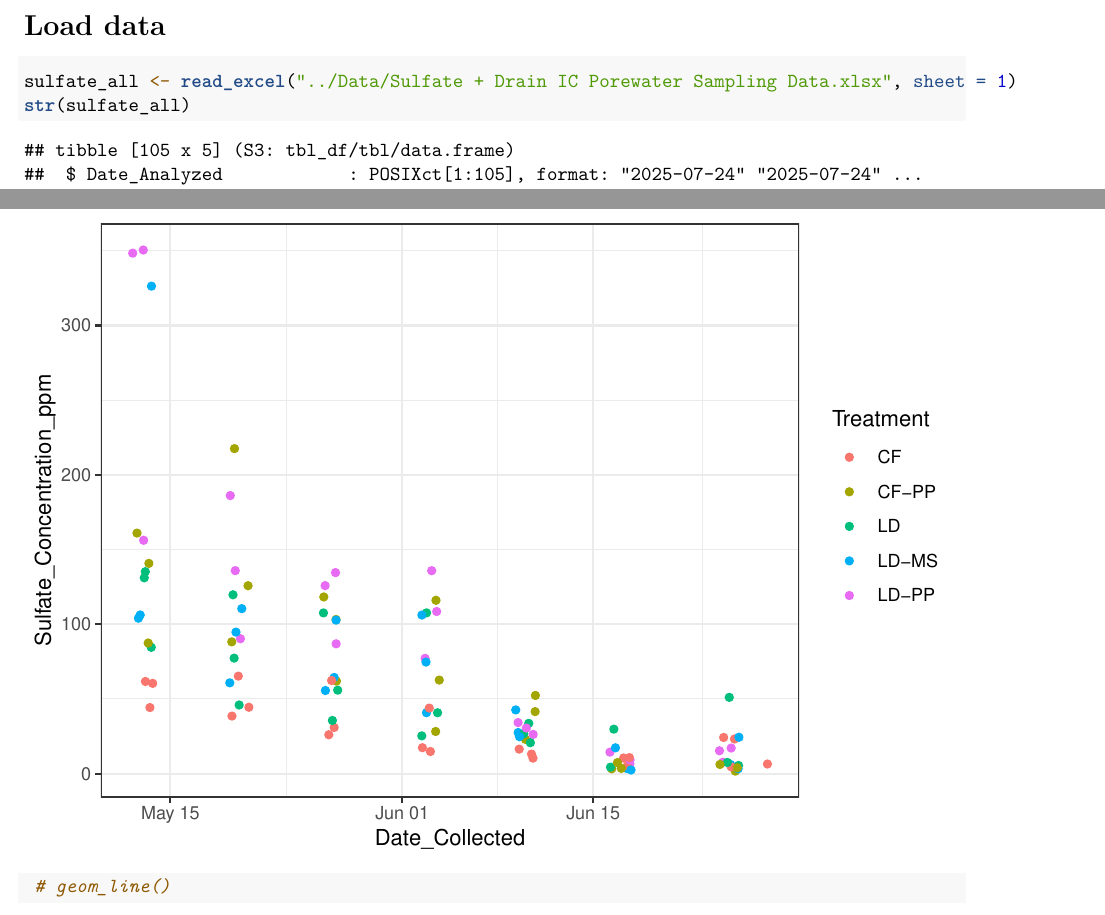
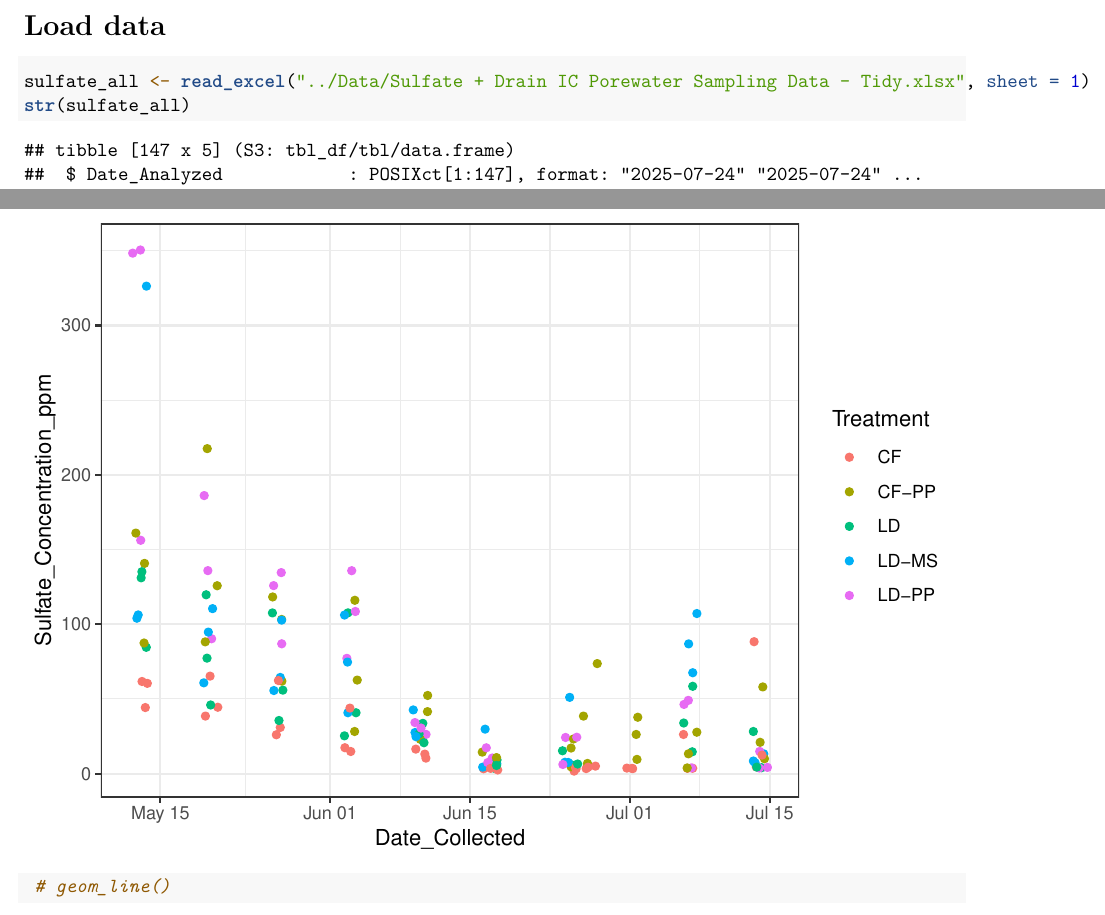
Before and after one commit to XiaoZhangZhangRice/Sulfate_Drain, an R Markdown document (Scripts/Sulfate_Over_Time_Plots.Rmd): two parts of pages 2 and 3 of 4, joined at a grey line, cut so that both start at the same text. Rendered offline with R 4.5, knitr and Pandoc, then LaTeX, with nearby package versions; code that draws random numbers runs with fixed seeds of ours.

Commit message:
Updated graph based on cait's update

````diff
--- a/Scripts/Sulfate_Over_Time_Plots.Rmd
+++ b/Scripts/Sulfate_Over_Time_Plots.Rmd
@@ -48,7 +48,7 @@ library(gridExtra)
 # Load data
 
 ```{r}
-sulfate_all <- read_excel("../Data/Sulfate + Drain IC Porewater Sampling Data.xlsx", sheet = 1)
+sulfate_all <- read_excel("../Data/Sulfate + Drain IC Porewater Sampling Data - Tidy.xlsx", sheet = 1)
 str(sulfate_all)
 ```
 
````
Also changed, not shown: Data/Archive/Sulfate + Drain IC Porewater Sampling Data.xlsx (renamed from Data/Sulfate + Drain IC Porewater Sampling Data.xlsx), Figures/Archive/sulfate_over_time_16Aug.jpg (renamed from Figures/sulfate_over_time.jpg), Figures/sulfate_over_time_17Aug.jpg (added).
